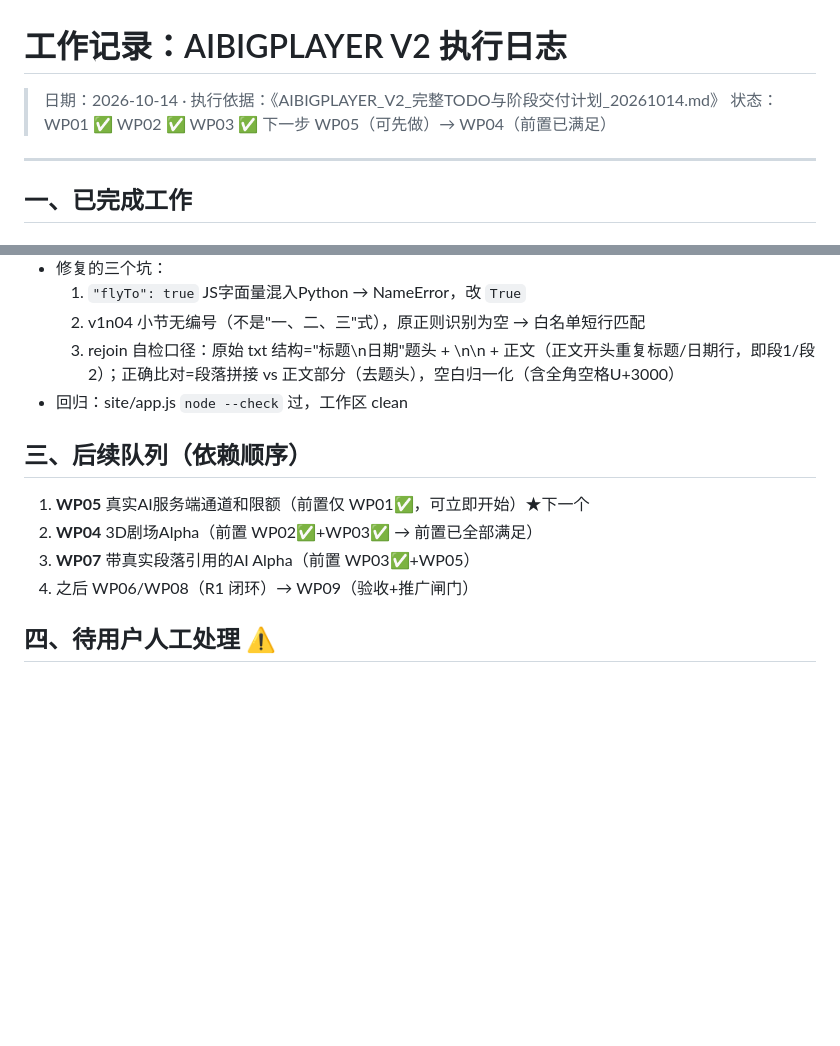
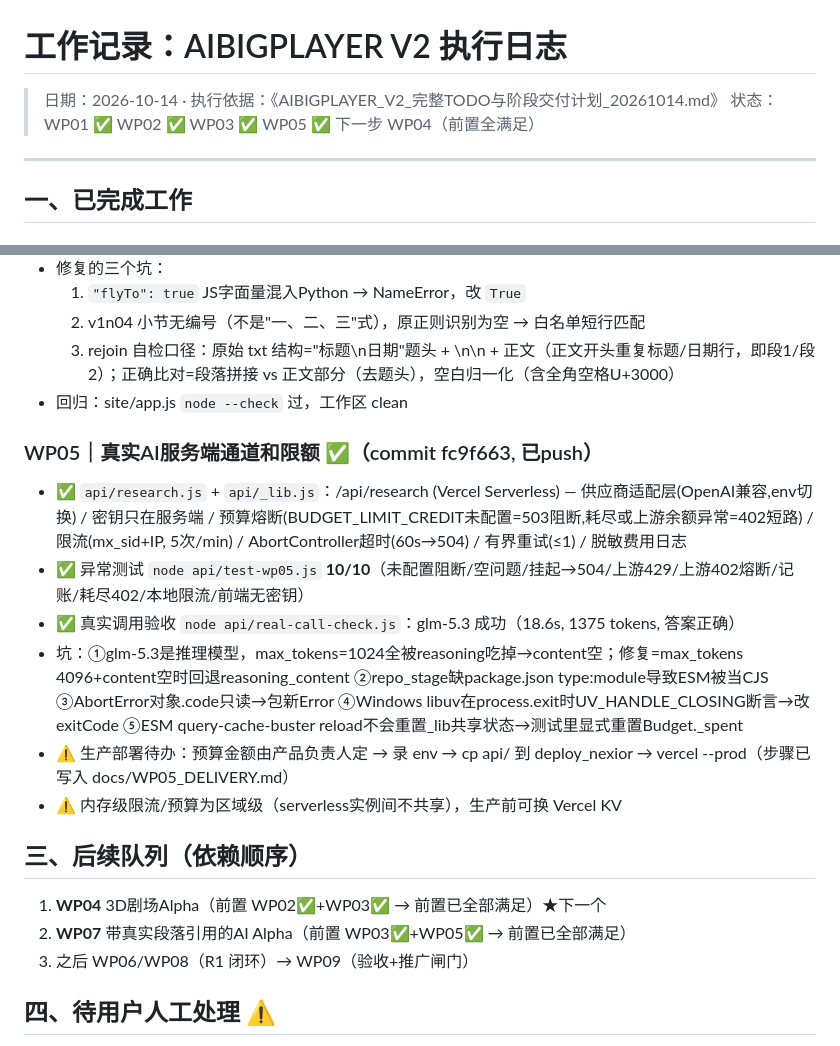
Before and after one commit to RaiderYi/maoxuan-atlas, a Markdown page: docs/WORKLOG_20261014.md, 2 parts joined by grey strips. Drawn GitHub-style; blank space fills up the shorter version.

Commit message:
WP05: worklog update (10/10 tests + real call verified, pitfalls, prod TODO)

```diff
--- a/docs/WORKLOG_20261014.md
+++ b/docs/WORKLOG_20261014.md
@@ -1,7 +1,7 @@
 # 工作记录：AIBIGPLAYER V2 执行日志
 
 > 日期：2026-10-14 · 执行依据：《AIBIGPLAYER_V2_完整TODO与阶段交付计划_20261014.md》
-> 状态：WP01 ✅ WP02 ✅ WP03 ✅ 下一步 WP05（可先做）→ WP04（前置已满足）
+> 状态：WP01 ✅ WP02 ✅ WP03 ✅ WP05 ✅ 下一步 WP04（前置全满足）
 
 ---
 
@@ -49,11 +49,19 @@
   3. rejoin 自检口径：原始 txt 结构="标题\n日期"题头 + \n\n + 正文（正文开头重复标题/日期行，即段1/段2）；正确比对=段落拼接 vs 正文部分（去题头），空白归一化（含全角空格U+3000）
 - 回归：site/app.js `node --check` 过，工作区 clean
 
+### WP05｜真实AI服务端通道和限额 ✅（commit fc9f663, 已push）
+
+- ✅ `api/research.js` + `api/_lib.js`：/api/research (Vercel Serverless) — 供应商适配层(OpenAI兼容,env切换) / 密钥只在服务端 / 预算熔断(BUDGET_LIMIT_CREDIT未配置=503阻断,耗尽或上游余额异常=402短路) / 限流(mx_sid+IP, 5次/min) / AbortController超时(60s→504) / 有界重试(≤1) / 脱敏费用日志
+- ✅ 异常测试 `node api/test-wp05.js` **10/10**（未配置阻断/空问题/挂起→504/上游429/上游402熔断/记账/耗尽402/本地限流/前端无密钥）
+- ✅ 真实调用验收 `node api/real-call-check.js`：glm-5.3 成功（18.6s, 1375 tokens, 答案正确）
+- 坑：①glm-5.3是推理模型，max_tokens=1024全被reasoning吃掉→content空；修复=max_tokens 4096+content空时回退reasoning_content ②repo_stage缺package.json type:module导致ESM被当CJS ③AbortError对象.code只读→包新Error ④Windows libuv在process.exit时UV_HANDLE_CLOSING断言→改exitCode ⑤ESM query-cache-buster reload不会重置_lib共享状态→测试里显式重置Budget._spent
+- ⚠️ 生产部署待办：预算金额由产品负责人定 → 录 env → cp api/ 到 deploy_nexior → vercel --prod（步骤已写入 docs/WP05_DELIVERY.md）
+- ⚠️ 内存级限流/预算为区域级（serverless实例间不共享），生产前可换 Vercel KV
+
 ## 三、后续队列（依赖顺序）
 
-1. **WP05** 真实AI服务端通道和限额（前置仅 WP01✅，可立即开始）★下一个
-2. **WP04** 3D剧场Alpha（前置 WP02✅+WP03✅ → 前置已全部满足）
-3. **WP07** 带真实段落引用的AI Alpha（前置 WP03✅+WP05）
+1. **WP04** 3D剧场Alpha（前置 WP02✅+WP03✅ → 前置已全部满足）★下一个
+2. **WP07** 带真实段落引用的AI Alpha（前置 WP03✅+WP05✅ → 前置已全部满足）
 4. 之后 WP06/WP08（R1 闭环）→ WP09（验收+推广闸门）
 
 ## 四、待用户人工处理 ⚠️
```
